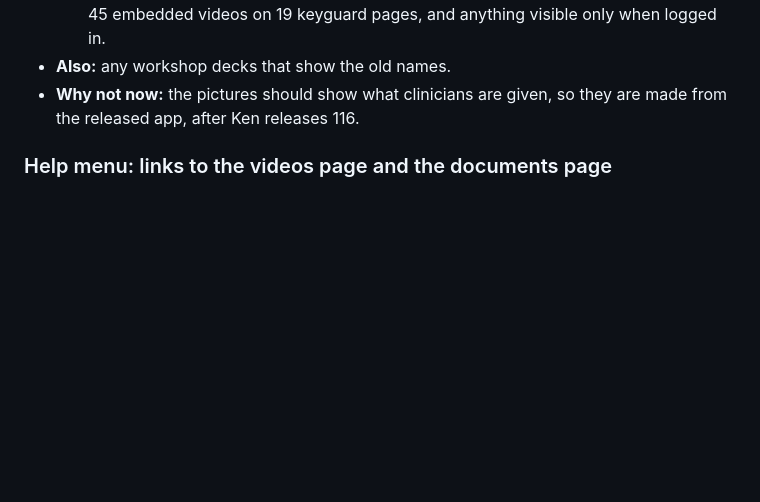
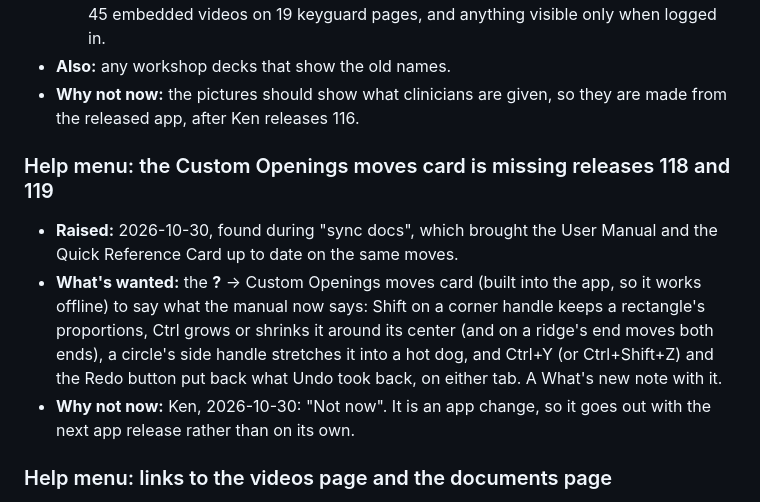
Before and after one commit to Volksswitch/keyguard-web, a Markdown page: TODO.md, the part around the change. GitHub-like rendering; blank space fills up the shorter version.

Commit message:
TODO: the Help moves card is missing releases 118 and 119 (Ken: not now)
Co-Authored-By: Claude Opus 5.5 <noreply@anthropic.com>

```diff
--- a/TODO.md
+++ b/TODO.md
@@ -56,6 +56,17 @@ quietly waits forever.
 - **Also:** any workshop decks that show the old names.
 - **Why not now:** the pictures should show what clinicians are given, so they are made
   from the released app, after Ken releases 116.
+
+### Help menu: the Custom Openings moves card is missing releases 118 and 119
+- **Raised:** 2026-10-30, found during "sync docs", which brought the User Manual and the
+  Quick Reference Card up to date on the same moves.
+- **What's wanted:** the **?** → Custom Openings moves card (built into the app, so it works
+  offline) to say what the manual now says: Shift on a corner handle keeps a rectangle's
+  proportions, Ctrl grows or shrinks it around its center (and on a ridge's end moves both
+  ends), a circle's side handle stretches it into a hot dog, and Ctrl+Y (or Ctrl+Shift+Z)
+  and the Redo button put back what Undo took back, on either tab. A What's new note with it.
+- **Why not now:** Ken, 2026-10-30: "Not now". It is an app change, so it goes out with the
+  next app release rather than on its own.
 
 ### Help menu: links to the videos page and the documents page
 - **Raised:** 2026-10-27, Ken: *"I want to ensure that links for both of these pages are
```
